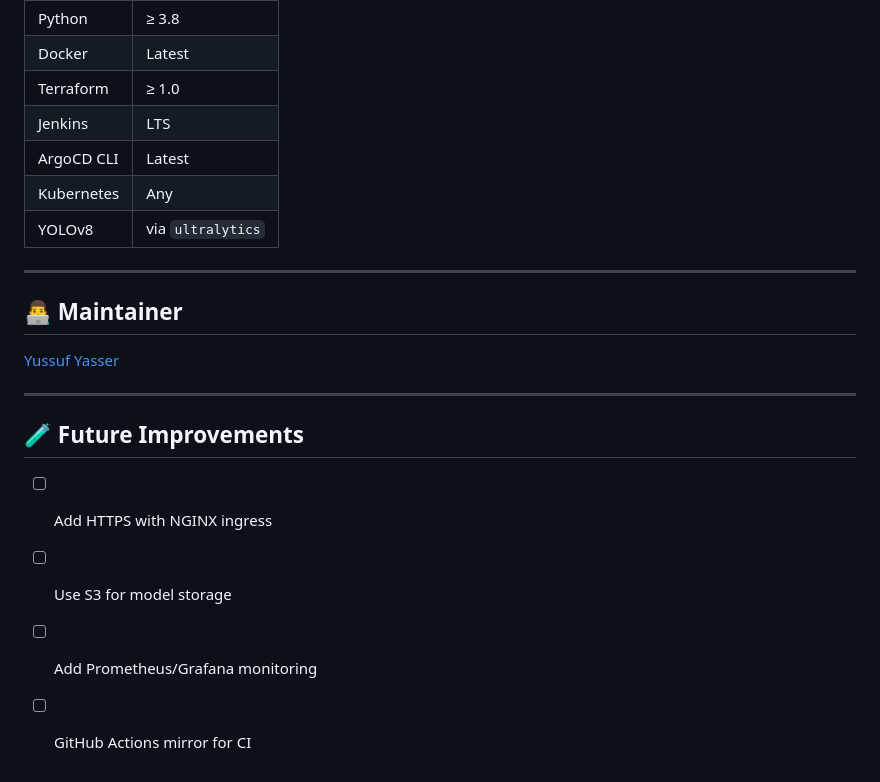
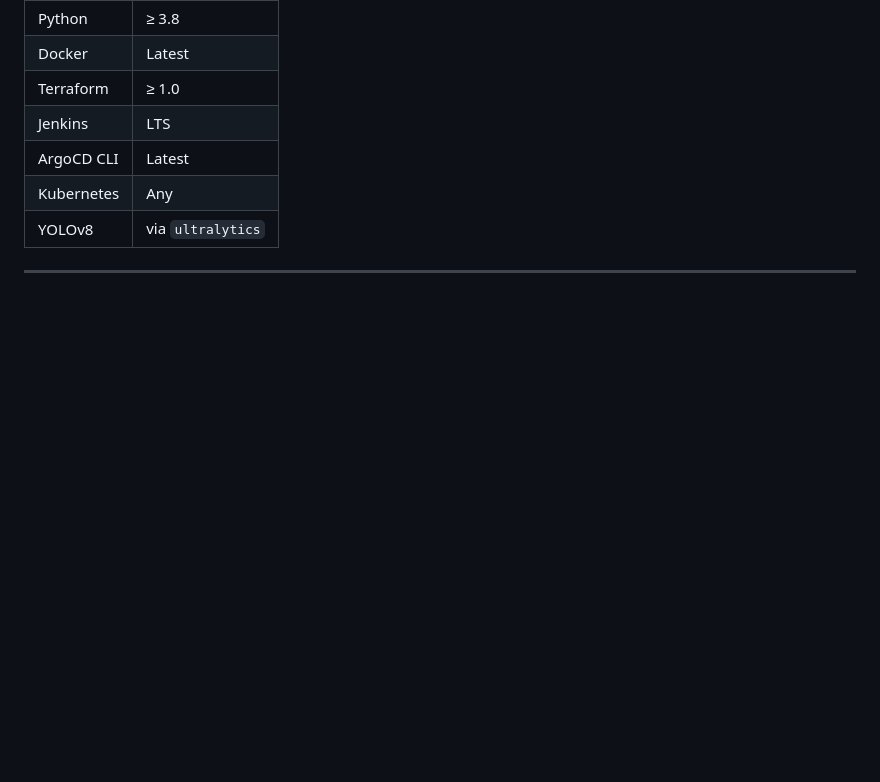
Before and after one commit to yussufyasser/Jenkins-pipeline, a Markdown page: README.md, the part around the change. Rendered like a GitHub page; blank space fills up the shorter version.

```diff
--- a/README.md
+++ b/README.md
@@ -143,16 +143,3 @@ These default to K8s service names or Docker links.
 | YOLOv8      | via `ultralytics` |
 
 ---
-
-## 👨‍💻 Maintainer
-
-[Yussuf Yasser](https://github.com/yussufyasser)
-
----
-
-## 🧪 Future Improvements
-
-- [ ] Add HTTPS with NGINX ingress
-- [ ] Use S3 for model storage
-- [ ] Add Prometheus/Grafana monitoring
-- [ ] GitHub Actions mirror for CI
```
